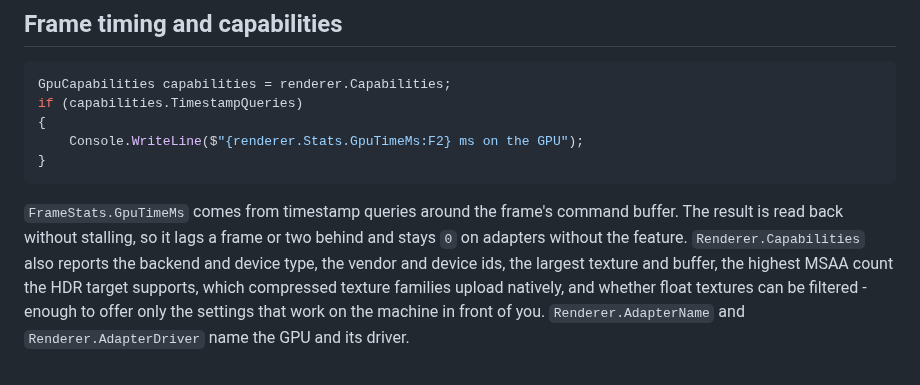
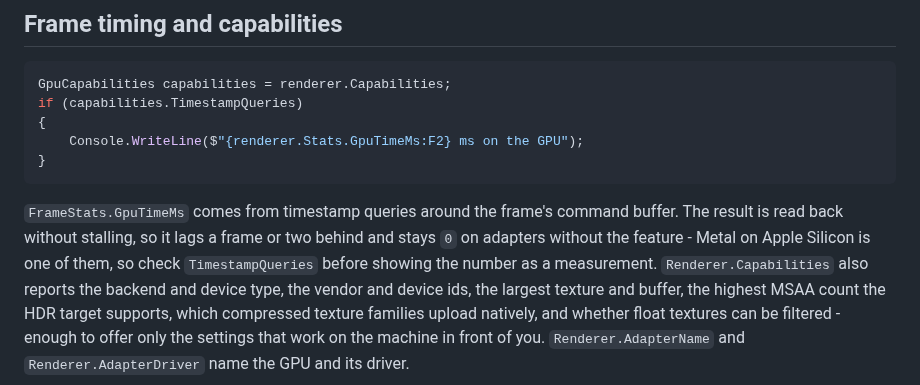
Before and after one commit to DotNetVibeCoderz/Vibe_Graphics, a Markdown page: ThreeNet/docs/advanced-rendering.md, the part around the change. GitHub-like rendering.

````diff
--- a/ThreeNet/docs/advanced-rendering.md
+++ b/ThreeNet/docs/advanced-rendering.md
@@ -98,7 +98,8 @@ if (capabilities.TimestampQueries)
 ```
 
 `FrameStats.GpuTimeMs` comes from timestamp queries around the frame's command buffer. The result is read back
-without stalling, so it lags a frame or two behind and stays `0` on adapters without the feature.
+without stalling, so it lags a frame or two behind and stays `0` on adapters without the feature - Metal on
+Apple Silicon is one of them, so check `TimestampQueries` before showing the number as a measurement.
 `Renderer.Capabilities` also reports the backend and device type, the vendor and device ids, the largest
 texture and buffer, the highest MSAA count the HDR target supports, which compressed texture families upload
 natively, and whether float textures can be filtered - enough to offer only the settings that work on the
````
Also changed, not shown: ThreeNet/Progress.md (+9 -1 lines), ThreeNet/docs/platforms.md (+22 -0 lines), ThreeNet/docs/images/macos-metal.png (added), 1 other file.
